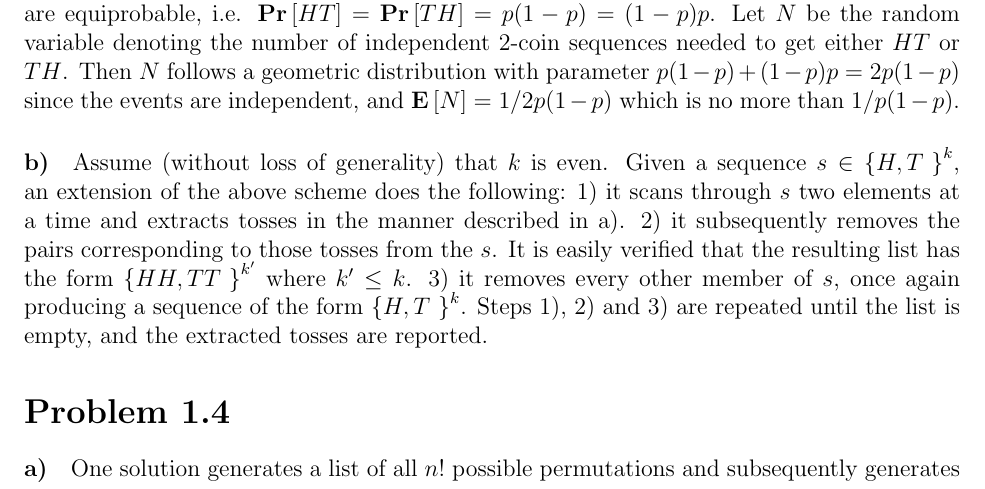
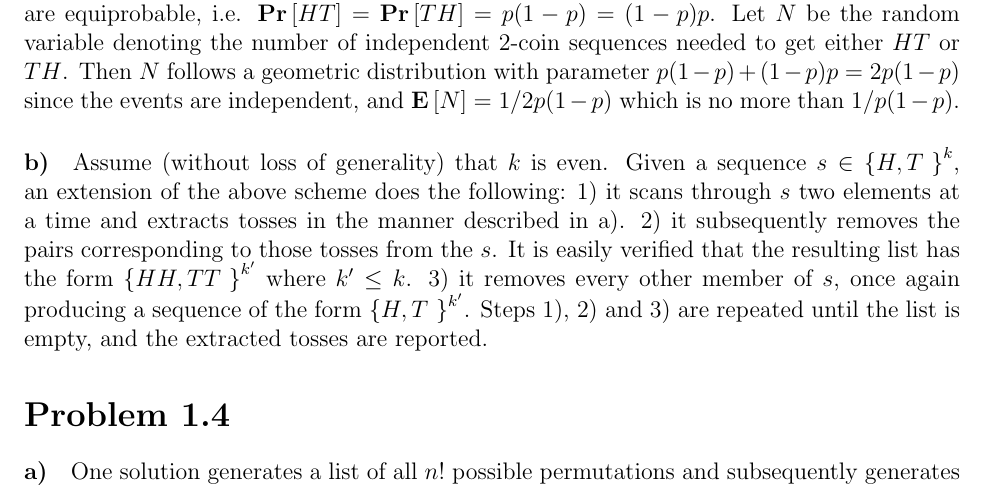
Before and after one commit to vikt0r0/ra-2017, a LaTeX problem sheet (assignments/1/paper.tex): part of page 2 of 3, cut so that both start at the same text. Compiled offline with pdfLaTeX.

Commit message:
Update paper.tex

```diff
--- a/assignments/1/paper.tex
+++ b/assignments/1/paper.tex
@@ -76,7 +76,7 @@ To obtain a Las Vegas algorithm from $A$, we run $A$ on $\Pi$ and verify the sol
 \section*{Problem 1.1}
 \paragraph{a)} For $k \geq 1$, let $s \in \left\{ H,T \right\}^k$ denote a $k$-coin toss sequence, s.t., for instance, $HT$ is a 2-coin toss sequence in which the first toss is a heads and the second is a tails. Then $HT$ and $TH$ can be viewed as the events heads and tails for a fair coin, respectively, since they are equiprobable, i.e. $\textbf{Pr}\left[ HT \right] = \textbf{Pr}\left[ TH \right] = p(1-p)=(1-p)p$. Let $N$ be the random variable denoting the number of independent 2-coin sequences needed to get either $HT$ or $TH$. Then $N$ follows a geometric distribution with parameter $p(1-p) + (1-p)p = 2p(1-p)$ since the events are independent, and $\mathbf{E}\left[ N \right] = 1/2p(1-p)$ which is no more than $1/p(1-p)$.
 
-\paragraph{b)} Assume (without loss of generality) that $k$ is even. Given a sequence $s \in \left\{ H,T \right\}^k$, an extension of the above scheme does the following: 1) it scans through $s$ two elements at a time and extracts tosses in the manner described in a). 2) it subsequently removes the pairs corresponding to those tosses from the $s$. It is easily verified that the resulting list has the form $\left\{ HH,TT \right\}^{k'}$ where $k' \leq k$. 3) it removes every other member of $s$, once again producing a sequence of the form $\left\{ H,T \right\}^k$. Steps 1), 2) and 3) are repeated until the list is empty, and the extracted tosses are reported.
+\paragraph{b)} Assume (without loss of generality) that $k$ is even. Given a sequence $s \in \left\{ H,T \right\}^k$, an extension of the above scheme does the following: 1) it scans through $s$ two elements at a time and extracts tosses in the manner described in a). 2) it subsequently removes the pairs corresponding to those tosses from the $s$. It is easily verified that the resulting list has the form $\left\{ HH,TT \right\}^{k'}$ where $k' \leq k$. 3) it removes every other member of $s$, once again producing a sequence of the form $\left\{ H,T \right\}^{k'}$. Steps 1), 2) and 3) are repeated until the list is empty, and the extracted tosses are reported.
 
 \section*{Problem 1.4}
 \paragraph{a)} One solution generates a list of all $n!$ possible permutations and subsequently generates a random index into the list. Generating one such index requires $\lceil \log_2(n!) \rceil$ random bits and can be generated s.t. it falls within bounds of the list with probability $n! / 2^{\lceil \log_2(n!) \rceil} = \log_2(n!) / \lceil \log_2(n!) \rceil \geq \log_2(n!) / (\log_2(n!)+1) \geq 1/2$. Let $N$ be the random variable denoting the number of indices that need to be generated to make the index falls within the bounds of the list. Then the expected total number of bits needed to generate such an index is given by $\textbf{E}\left[ N \cdot \lceil \log_2(n!) \rceil \right] = \textbf{E}\left[ N \right] \cdot \lceil \log_2(n!) \rceil \leq 2 \cdot \lceil \log_2(n!) \rceil \leq 2\log_2(n!) + 1 \leq (n+1) \log_2 \left( \frac{n+1}{e} \right) + 2 = O(n \log n)$ since $N$ is geometrically distributed with parameter $\geq 1/2$. For the lower bound, we get $\textbf{E}\left[ N \right] \cdot \lceil \log_2(n!) \rceil \geq 1 \cdot \lceil \log_2(n!) \rceil = \Theta(n \log_2 n)$ by a similar reasoning. The time and space complexities are an impractical $\Theta(n!)$.
```
